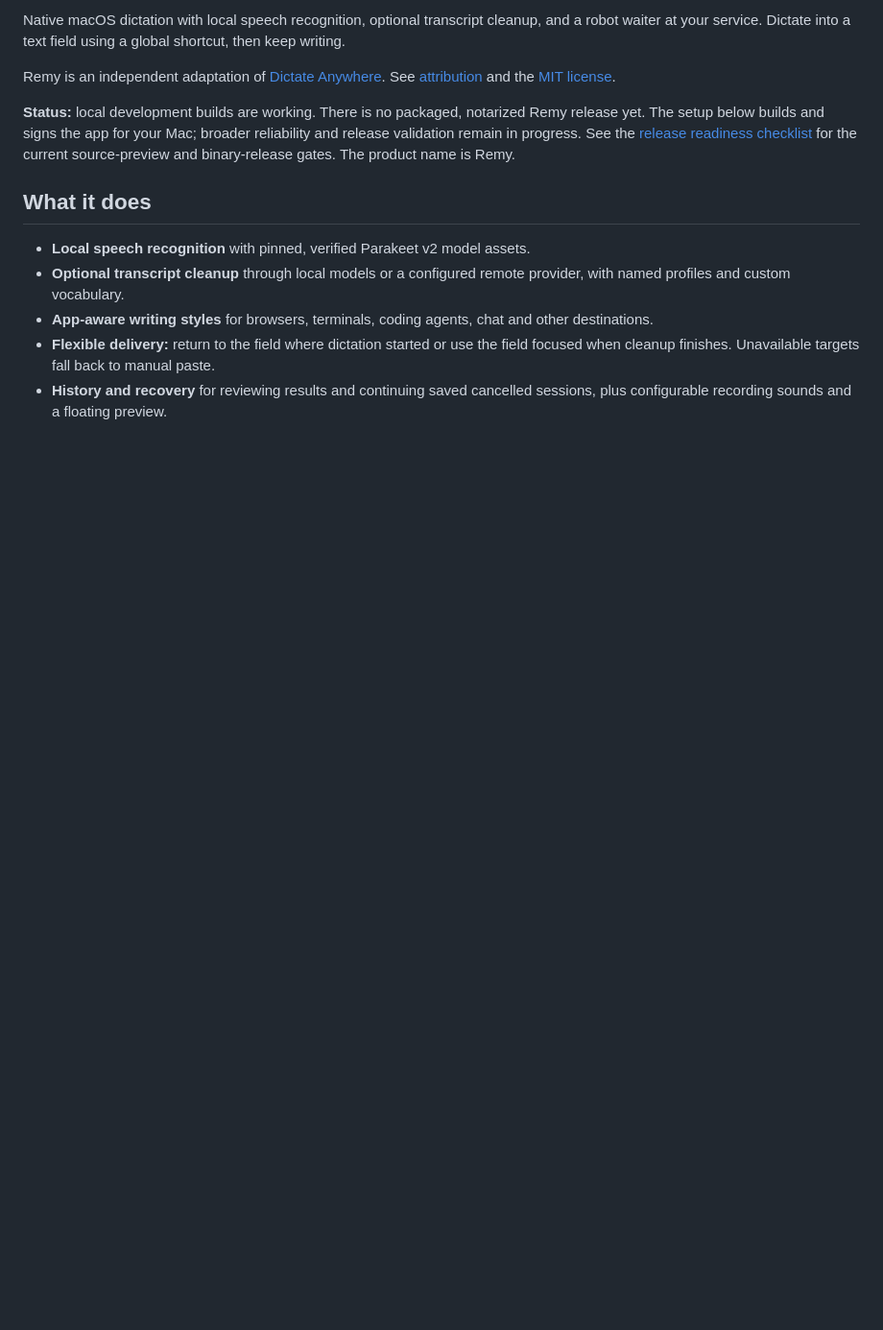
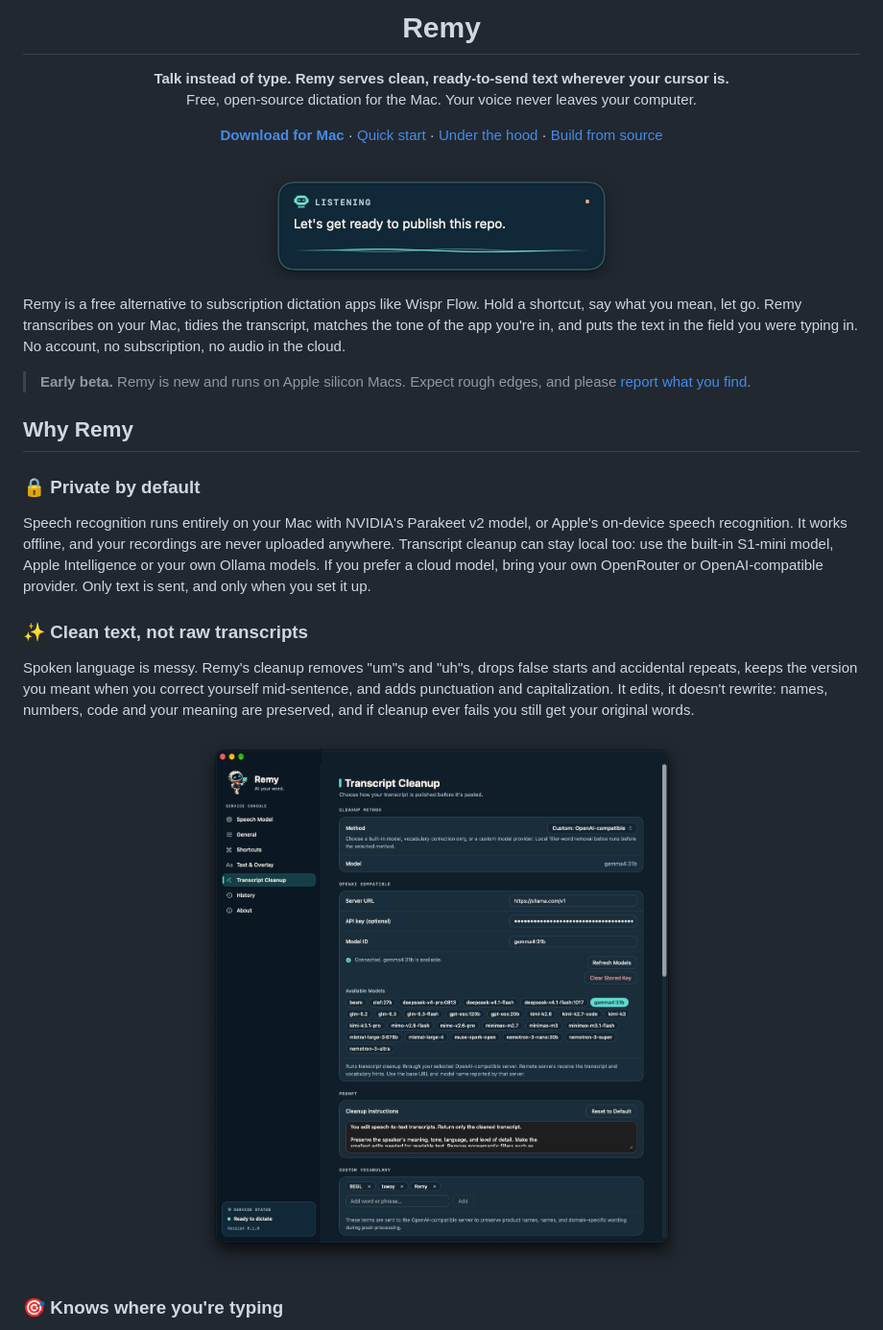
Before and after one commit to brysonjl/remy, a Markdown page: README.md, the part around one of its changes. Shown at 96% size. Drawn GitHub-style; pictures changed too: docs/images/remy-cleanup.png (added), docs/images/remy-dictating.png (added); blank space fills up the shorter version.

```diff
--- a/README.md
+++ b/README.md
@@ -2,25 +4,52 @@
 
-Native macOS dictation with local speech recognition, optional transcript cleanup,
-and a robot waiter at your service. Dictate into a text field using a global
-shortcut, then keep writing.
+<h1 align="center">Remy</h1>
 
-Remy is an independent adaptation of [Dictate Anywhere](https://github.com/hoomanaskari/mac-dictate-anywhere).
-See [attribution](ATTRIBUTION.md) and the [MIT license](LICENSE).
+<p align="center">
+  <strong>Talk instead of type. Remy serves clean, ready-to-send text wherever your cursor is.</strong><br>
+  Free, open-source dictation for the Mac. Your voice never leaves your computer.
+</p>
 
-**Status:** local development builds are working. There is no packaged,
-notarized Remy release yet. The setup below builds and signs the app for your
-Mac; broader reliability and release validation remain in progress.
-See the [release readiness checklist](docs/release-readiness.md) for the current
-source-preview and binary-release gates. The product name is Remy.
+<p align="center">
+  <a href="https://github.com/brysonjl/remy/releases"><strong>Download for Mac</strong></a> ·
+  <a href="#quick-start">Quick start</a> ·
+  <a href="#under-the-hood">Under the hood</a> ·
+  <a href="#build-from-source">Build from source</a>
+</p>
 
-## What it does
+<p align="center">
+  <img src="docs/images/remy-dictating.png" alt="Remy's floating recorder listening, with the live transcript &quot;Let's get ready to publish this repo.&quot;" width="380">
+</p>
 
-- **Local speech recognition** with pinned, verified Parakeet v2 model assets.
-- **Optional transcript cleanup** through local models or a configured remote
-  provider, with named profiles and custom vocabulary.
-- **App-aware writing styles** for browsers, terminals, coding agents, chat and
-  other destinations.
-- **Flexible delivery:** return to the field where dictation started or use the
-  field focused when cleanup finishes. Unavailable targets fall back to manual paste.
-- **History and recovery** for reviewing results and continuing saved cancelled
-  sessions, plus configurable recording sounds and a floating preview.
+Remy is a free alternative to subscription dictation apps like Wispr Flow. Hold a
+shortcut, say what you mean, let go. Remy transcribes on your Mac, tidies the
+transcript, matches the tone of the app you're in, and puts the text in the field
+you were typing in. No account, no subscription, no audio in the cloud.
+
+> **Early beta.** Remy is new and runs on Apple silicon Macs. Expect rough edges,
+> and please [report what you find](https://github.com/brysonjl/remy/issues).
+
+## Why Remy
+
+### 🔒 Private by default
+
+Speech recognition runs entirely on your Mac with NVIDIA's Parakeet v2 model, or
+Apple's on-device speech recognition. It works offline, and your recordings are
+never uploaded anywhere. Transcript cleanup can stay local too: use the built-in
+S1-mini model, Apple Intelligence or your own Ollama models. If you prefer a cloud
+model, bring your own OpenRouter or OpenAI-compatible provider. Only text is sent,
+and only when you set it up.
+
+### ✨ Clean text, not raw transcripts
+
+Spoken language is messy. Remy's cleanup removes "um"s and "uh"s, drops false
+starts and accidental repeats, keeps the version you meant when you correct
+yourself mid-sentence, and adds punctuation and capitalization. It edits, it
+doesn't rewrite: names, numbers, code and your meaning are preserved, and if
+cleanup ever fails you still get your original words.
+
+<p align="center">
+  <img src="docs/images/remy-cleanup.png" alt="Transcript Cleanup settings with a provider, model, cleanup instructions and custom vocabulary" width="600">
+</p>
+
+### 🎯 Knows where you're typing
+
```
Also changed, not shown: other parts of README.md (+146 -100 lines), docs/images/remy-context.png (added), docs/images/remy-history.png (added).
